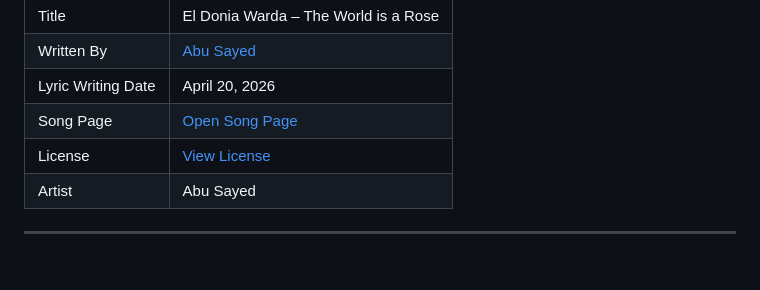
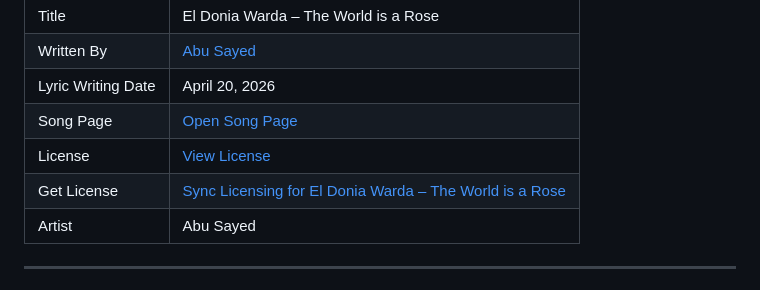
Before and after one commit to ImAbuSayed/el-donia-warda-the-world-is-a-rose, a Markdown page: README.md, the part around the change. Drawn GitHub-style.

Commit message:
docs: update public README

```diff
--- a/README.md
+++ b/README.md
@@ -13,6 +13,7 @@
 | Lyric Writing Date | April 20, 2026 |
 | Song Page | [Open Song Page](https://imabusayed.github.io/el-donia-warda-the-world-is-a-rose/) |
 | License | [View License](./LICENSE.md) |
+| Get License | [Sync Licensing for El Donia Warda – The World is a Rose](https://music.abusayed.com.bd/Licensing/) |
 | Artist | Abu Sayed |
 
 ---
```
